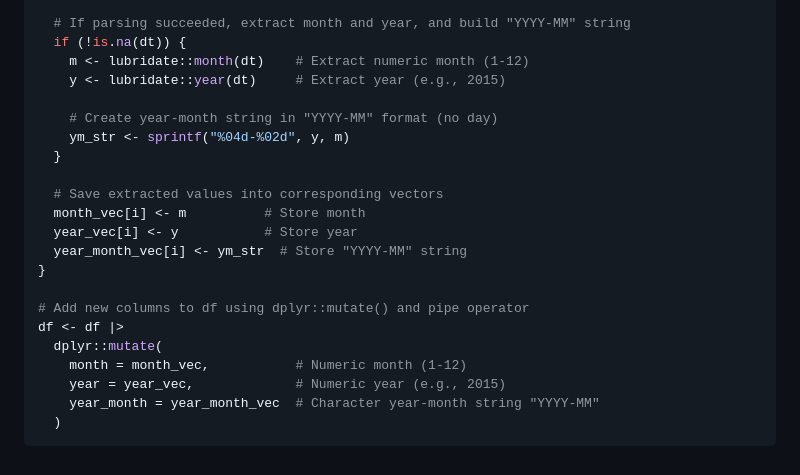
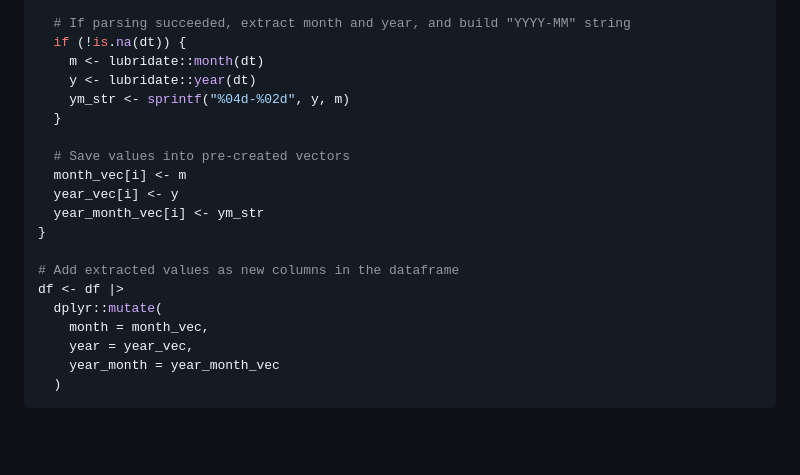
Before and after one commit to mohamedsillahkanu/blank-app-3, a Markdown page: year_month.md, the part around the change printed below. GitHub-like rendering; blank space fills up the shorter version.

````diff
--- a/year_month.md
+++ b/year_month.md
@@ -82,24 +97,22 @@ for (i in seq_along(period_values)) {
 
   # If parsing succeeded, extract month and year, and build "YYYY-MM" string
   if (!is.na(dt)) {
-    m <- lubridate::month(dt)    # Extract numeric month (1-12)
-    y <- lubridate::year(dt)     # Extract year (e.g., 2015)
-
-    # Create year-month string in "YYYY-MM" format (no day)
+    m <- lubridate::month(dt)
+    y <- lubridate::year(dt)
     ym_str <- sprintf("%04d-%02d", y, m)
   }
 
-  # Save extracted values into corresponding vectors
-  month_vec[i] <- m          # Store month
-  year_vec[i] <- y           # Store year
-  year_month_vec[i] <- ym_str  # Store "YYYY-MM" string
+  # Save values into pre-created vectors
+  month_vec[i] <- m
+  year_vec[i] <- y
+  year_month_vec[i] <- ym_str
 }
 
-# Add new columns to df using dplyr::mutate() and pipe operator
+# Add extracted values as new columns in the dataframe
 df <- df |>
   dplyr::mutate(
-    month = month_vec,           # Numeric month (1-12)
-    year = year_vec,             # Numeric year (e.g., 2015)
-    year_month = year_month_vec  # Character year-month string "YYYY-MM"
+    month = month_vec,
+    year = year_vec,
+    year_month = year_month_vec
   )
 ```
````
Also changed, not shown: other parts of year_month.md (+46 -31 lines).
